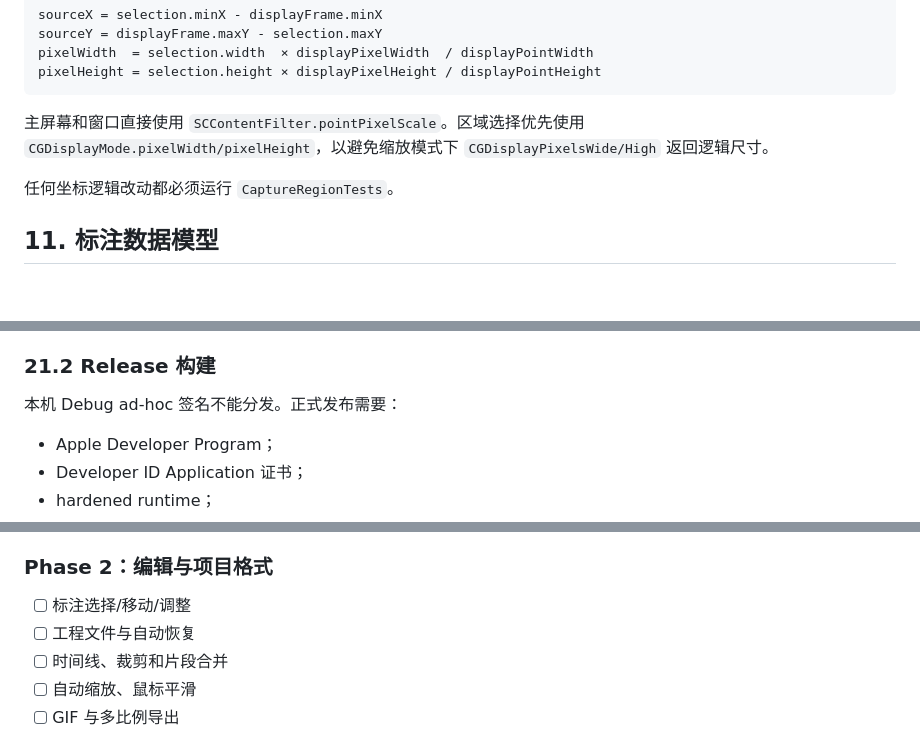
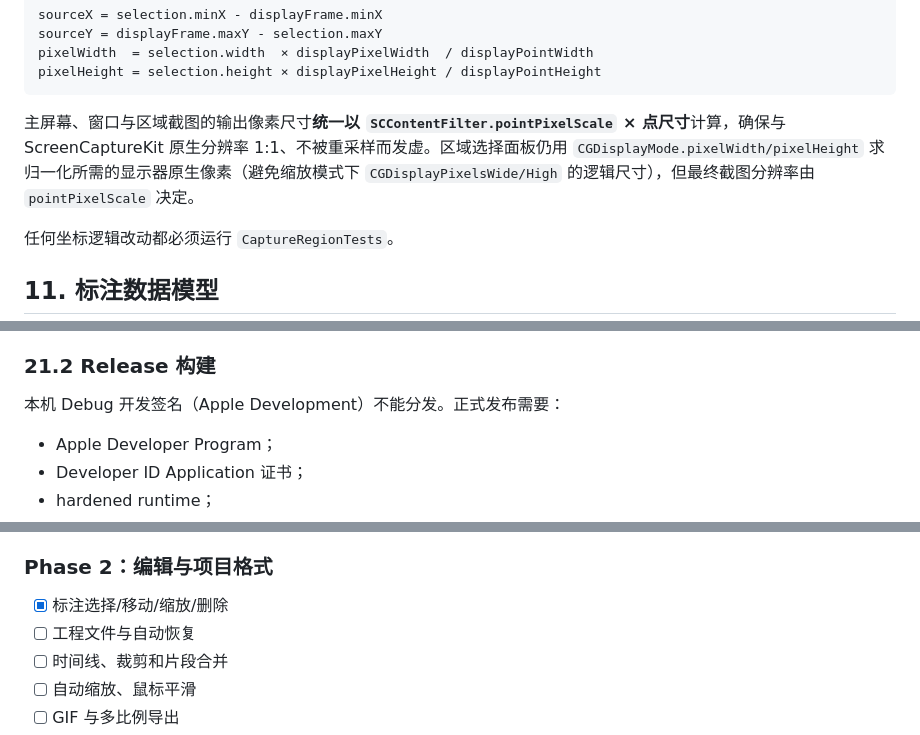
Before and after one commit to fukumotomakoto/worldcapture, a Markdown page: docs/DEVELOPMENT.md, 3 parts joined by grey strips. Drawn GitHub-style; blank space fills up the shorter version.

````diff
--- a/docs/DEVELOPMENT.md
+++ b/docs/DEVELOPMENT.md
@@ -276,7 +301,7 @@ pixelWidth  = selection.width  × displayPixelWidth  / displayPointWidth
 pixelHeight = selection.height × displayPixelHeight / displayPointHeight
 ```
 
-主屏幕和窗口直接使用 `SCContentFilter.pointPixelScale`。区域选择优先使用 `CGDisplayMode.pixelWidth/pixelHeight`，以避免缩放模式下 `CGDisplayPixelsWide/High` 返回逻辑尺寸。
+主屏幕、窗口与区域截图的输出像素尺寸**统一以 `SCContentFilter.pointPixelScale` × 点尺寸**计算，确保与 ScreenCaptureKit 原生分辨率 1:1、不被重采样而发虚。区域选择面板仍用 `CGDisplayMode.pixelWidth/pixelHeight` 求归一化所需的显示器原生像素（避免缩放模式下 `CGDisplayPixelsWide/High` 的逻辑尺寸），但最终截图分辨率由 `pointPixelScale` 决定。
 
 任何坐标逻辑改动都必须运行 `CaptureRegionTests`。
 
@@ -667,7 +694,7 @@ CURRENT_PROJECT_VERSION: 1
 
 ### 21.2 Release 构建
 
-本机 Debug ad-hoc 签名不能分发。正式发布需要：
+本机 Debug 开发签名（Apple Development）不能分发。正式发布需要：
 
 - Apple Developer Program；
 - Developer ID Application 证书；
@@ -754,7 +782,7 @@ Windows 开始前必须先形成跨平台 schema 文档，避免直接复制 Swi
 
 ### Phase 2：编辑与项目格式
 
-- [ ] 标注选择/移动/调整
+- [x] 标注选择/移动/缩放/删除
 - [ ] 工程文件与自动恢复
 - [ ] 时间线、裁剪和片段合并
 - [ ] 自动缩放、鼠标平滑
````
Also changed, not shown: other parts of docs/DEVELOPMENT.md (+37 -9 lines).
